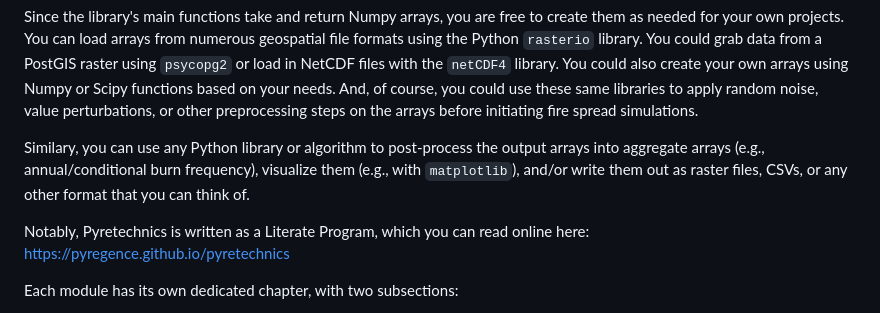
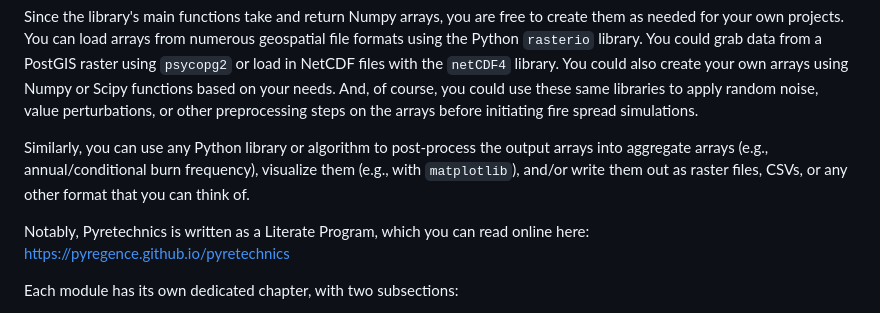
Before and after one commit to pyregence/pyretechnics, a Markdown page: README.md, the part around the change. GitHub-like rendering.

Commit message:
Fixed typo in README.md

```diff
--- a/README.md
+++ b/README.md
@@ -24,7 +24,7 @@ The cell-burning functions will return the fire behavior metrics for the burned
 
 Since the library's main functions take and return Numpy arrays, you are free to create them as needed for your own projects. You can load arrays from numerous geospatial file formats using the Python `rasterio` library. You could grab data from a PostGIS raster using `psycopg2` or load in NetCDF files with the `netCDF4` library. You could also create your own arrays using Numpy or Scipy functions based on your needs. And, of course, you could use these same libraries to apply random noise, value perturbations, or other preprocessing steps on the arrays before initiating fire spread simulations.
 
-Similary, you can use any Python library or algorithm to post-process the output arrays into aggregate arrays (e.g., annual/conditional burn frequency), visualize them (e.g., with `matplotlib`), and/or write them out as raster files, CSVs, or any other format that you can think of.
+Similarly, you can use any Python library or algorithm to post-process the output arrays into aggregate arrays (e.g., annual/conditional burn frequency), visualize them (e.g., with `matplotlib`), and/or write them out as raster files, CSVs, or any other format that you can think of.
 
 Notably, Pyretechnics is written as a Literate Program, which you can read online here: https://pyregence.github.io/pyretechnics
 
```
